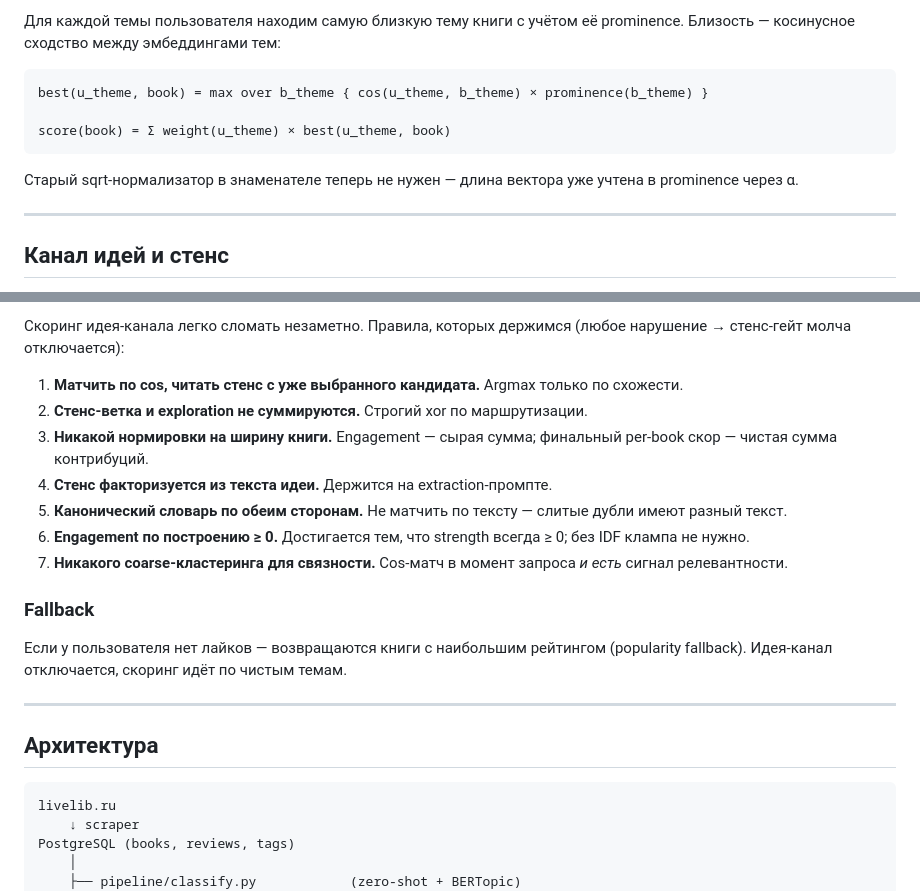
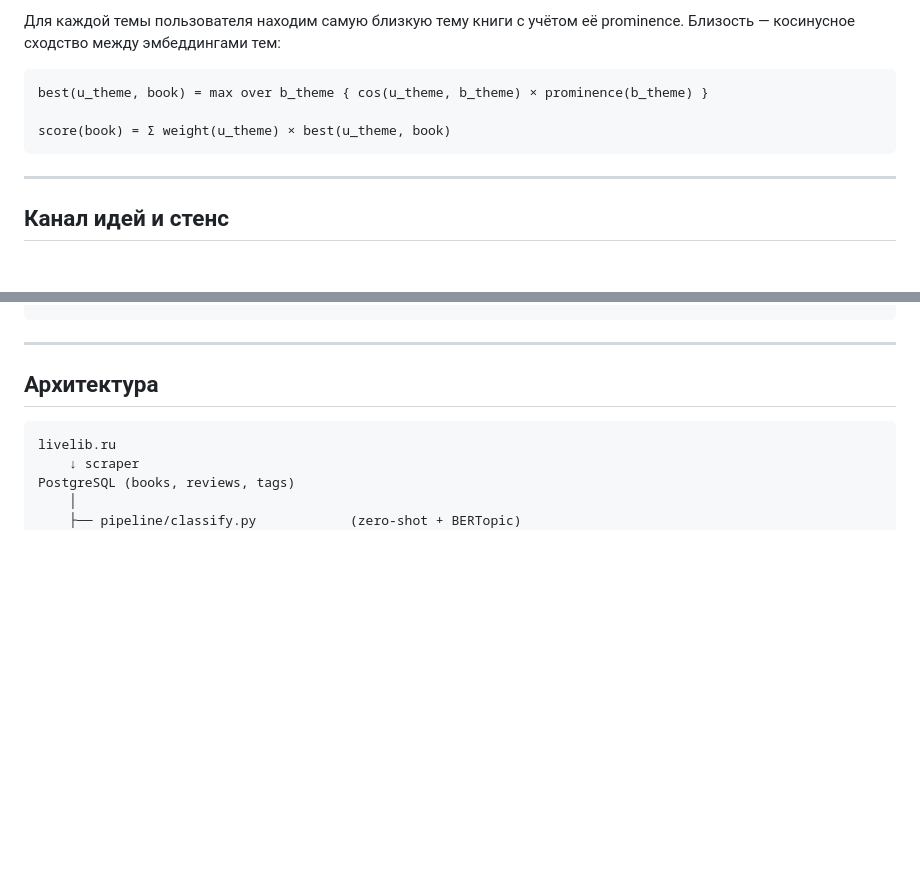
Before and after one commit to konmaxim/BookRecommender, a Markdown page: README.md, 2 parts joined by grey strips. Drawn GitHub-style; blank space fills up the shorter version.

````diff
--- a/README.md
+++ b/README.md
@@ -67,8 +67,6 @@ best(u_theme, book) = max over b_theme { cos(u_theme, b_theme) × prominence(b_t
 score(book) = Σ weight(u_theme) × best(u_theme, book)
 ```
 
-Старый sqrt-нормализатор в знаменателе теперь не нужен — длина вектора уже учтена в prominence через α.
-
 ---
 
 ## Канал идей и стенс
@@ -156,17 +140,3 @@ score(u, c) = theme_score(u, c) + γ · idea_score(u, c)
-Скоринг идея-канала легко сломать незаметно. Правила, которых держимся (любое нарушение → стенс-гейт молча отключается):
-
-1. **Матчить по cos, читать стенс с уже выбранного кандидата.** Argmax только по схожести.
-2. **Стенс-ветка и exploration не суммируются.** Строгий xor по маршрутизации.
-3. **Никакой нормировки на ширину книги.** Engagement — сырая сумма; финальный per-book скор — чистая сумма контрибуций.
-4. **Стенс факторизуется из текста идеи.** Держится на extraction-промпте.
-5. **Канонический словарь по обеим сторонам.** Не матчить по тексту — слитые дубли имеют разный текст.
-6. **Engagement по построению ≥ 0.** Достигается тем, что strength всегда ≥ 0; без IDF клампа не нужно.
-7. **Никакого coarse-кластеринга для связности.** Cos-матч в момент запроса *и есть* сигнал релевантности.
-
-### Fallback
-
-Если у пользователя нет лайков — возвращаются книги с наибольшим рейтингом (popularity fallback). Идея-канал отключается, скоринг идёт по чистым темам.
-
 ---
 
 ## Архитектура
````
Also changed, not shown: other parts of README.md (+13 -27 lines).
